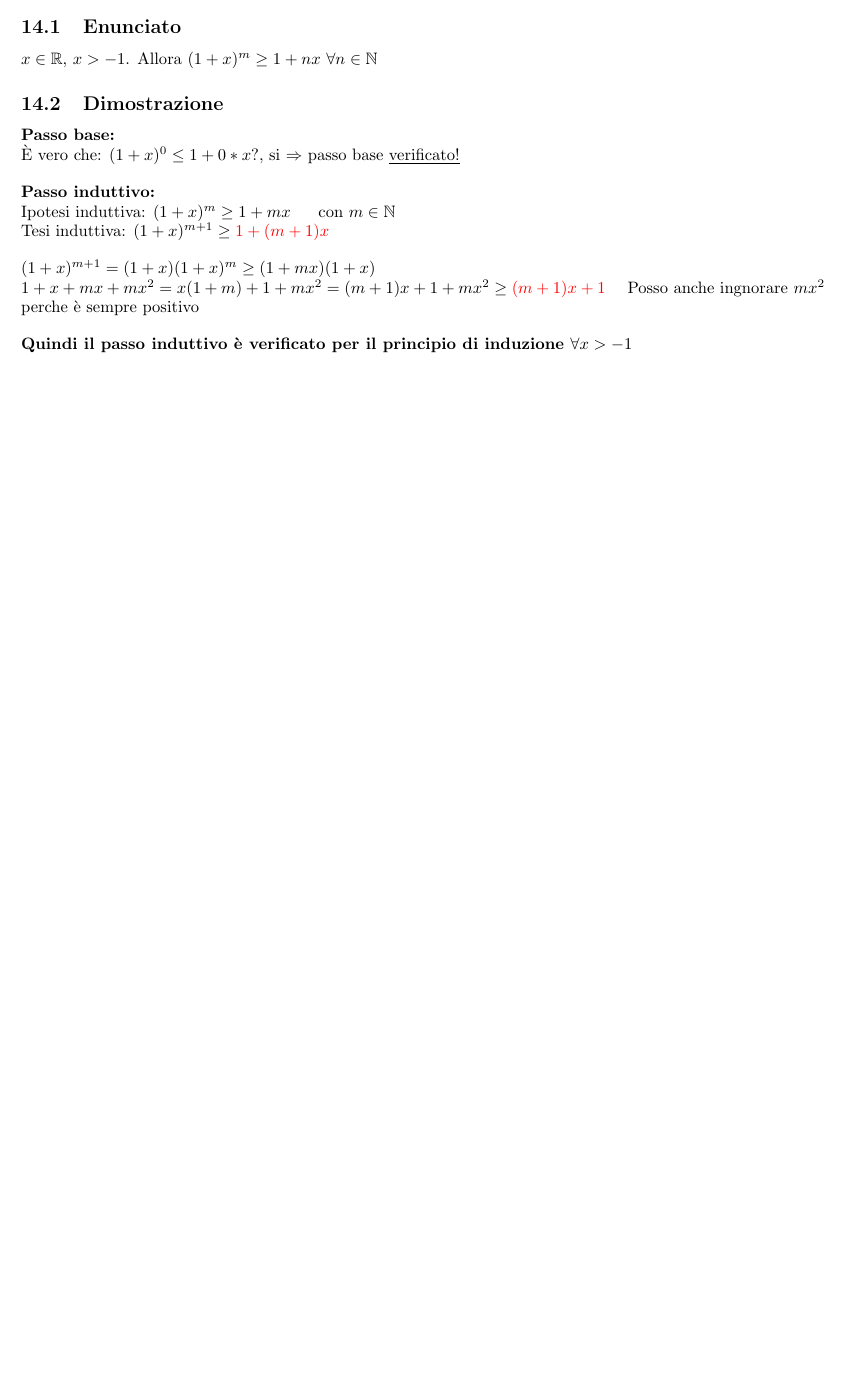
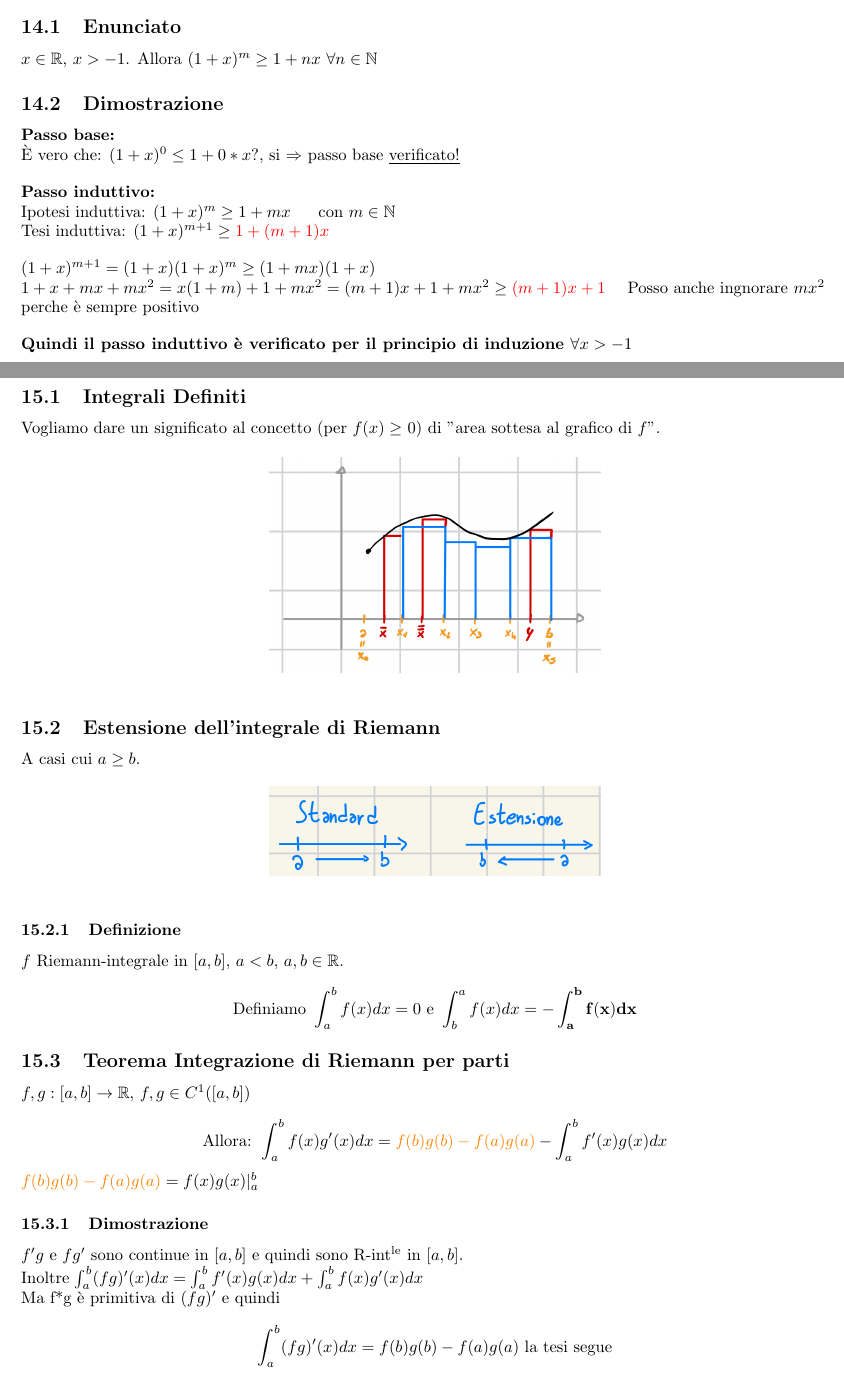
Before and after one commit to RiccardoSartor/Teoria-Analisi1, a LaTeX document (main.tex): part of page 10 of 10 before the commit and two parts of pages 10 and 11 of 12 after it, the two joined at a grey line, cut so that both start at the same text, the shorter picture padded with empty space. Compiled offline with pdfLaTeX.

```diff
--- a/main.tex
+++ b/main.tex
@@ -361,3 +361,43 @@
 \\\Space
 \textbf{Quindi il passo induttivo è verificato per il principio di induzione $\forall x > -1$}
 
+\newpage
+\section{Integrale di Riemann}
+\subsection{Integrali Definiti}
+Vogliamo dare un significato al concetto (per $f(x) \geq$ 0) di "area sottesa al grafico di $f$".
+
+\begin{figure}[h]
+    \centering
+    \includegraphics[width=20em]{./images/riemann.png}
+\end{figure}
+\FloatBarrier
+
+\subsection{Estensione dell'integrale di Riemann}
+A casi cui $a \geq b$.
+
+\begin{figure}[h]
+    \centering
+    \includegraphics[width=20em]{./images/riemann_extension.jpeg}
+\end{figure}
+\FloatBarrier
+
+\subsubsection{Definizione}
+$f$ Riemann-integrale in $[a,b]$, $a < b$, $a, b \in \R$.\\
+\[
+    \text{Definiamo }\int_{a}^{b}f(x)dx = 0\text{ e }\int_{b}^{a}f(x)dx = \mathbf{ - \int_{a}^{b}f(x)dx}
+\]
+
+\subsection{Teorema Integrazione di Riemann per parti}
+$f, g: [a,b] \rightarrow \R $, $f, g \in C^1([a,b])$\\
+\[
+    \text{Allora: } \int_{a}^{b}f(x)g'(x)dx =\textcolor{orange}{ f(b)g(b) - f(a)g(a)} - \int_{a}^{b}f'(x)g(x)dx
+\]
+
+$\textcolor{orange}{ f(b)g(b) - f(a)g(a)} = f(x)g(x)|_{a}^{b}$
+
+\subsubsection{Dimostrazione}
+$f'g$ e $fg'$ sono continue in $[a,b]$ e quindi sono R-int$^\text{le}$ in $[a,b]$.\\
+Inoltre $\int_{a}^{b}(fg)'(x)dx = \int_{a}^{b}f'(x)g(x)dx + \int_{a}^{b}f(x)g'(x)dx$\\
+Ma  f*g è primitiva di  $(fg)'$ e quindi
+\[
+    \int_{a}^{b}(fg)'(x)dx = f(b)g(b) - f(a)g(a) \text{ la tesi segue}
```
Also changed, not shown: images/riemann.png (added), images/riemann_extension.jpeg (added), main.pdf, main.tex (25 more changed lines).
